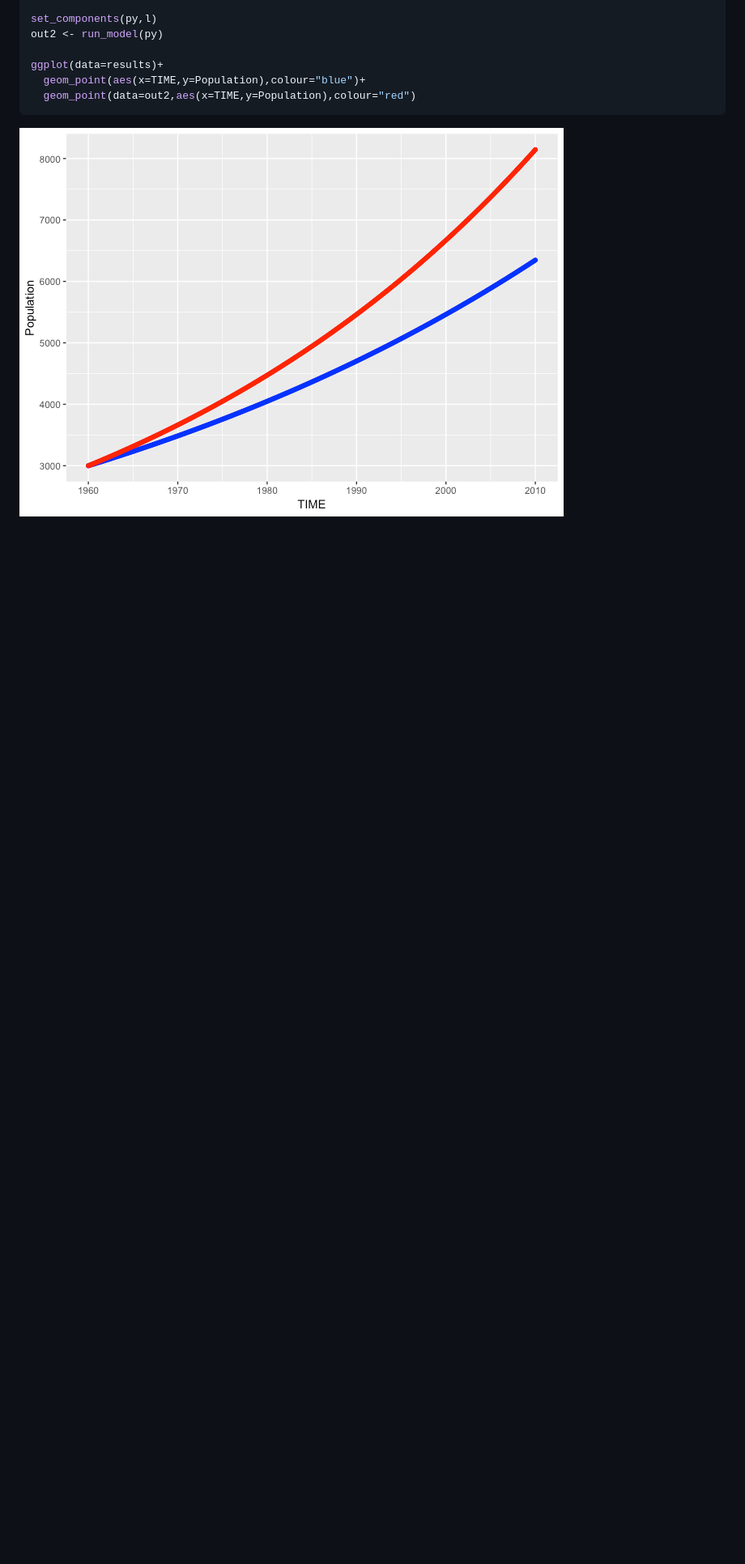
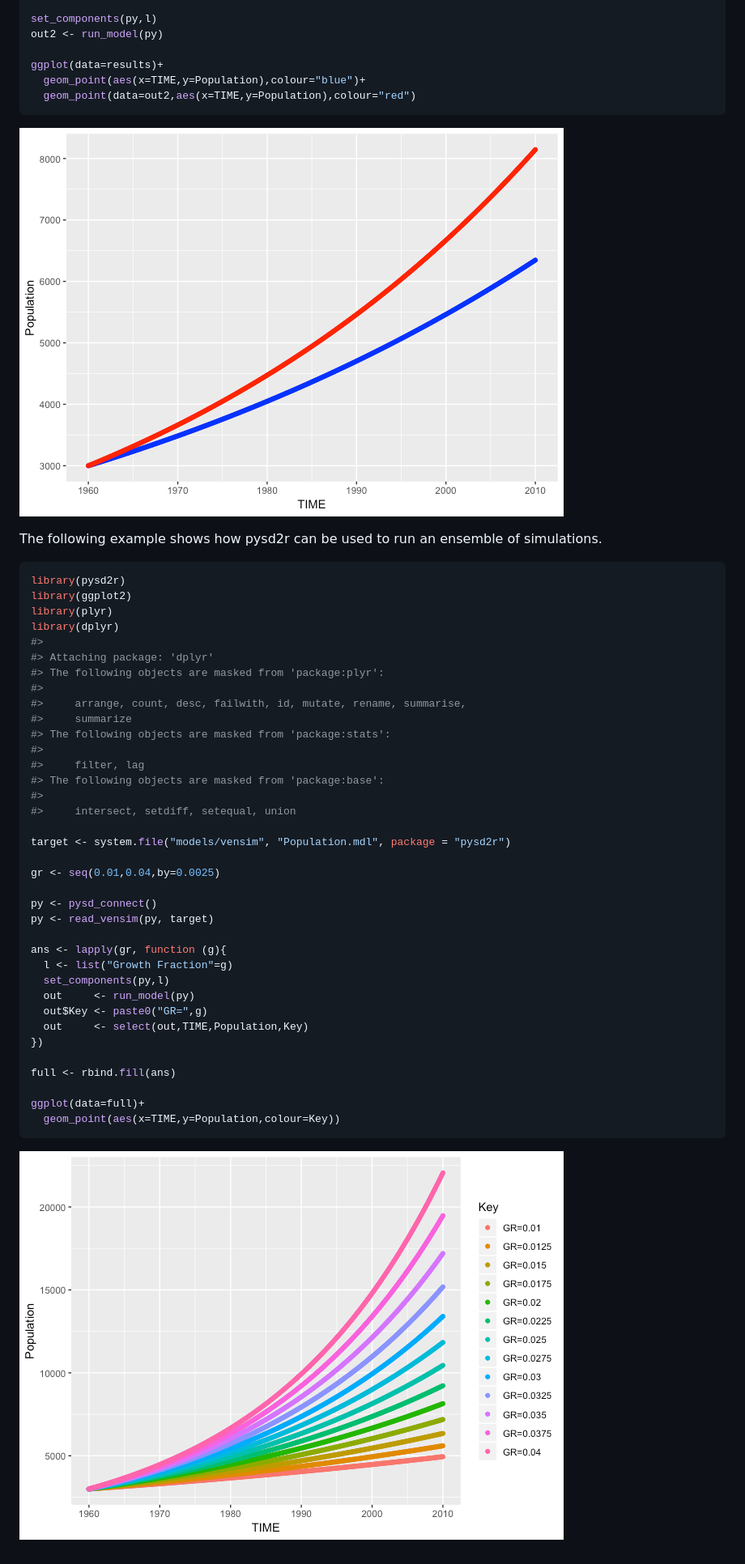
Before and after one commit to JimDuggan/pysd2r, a Markdown page: README.md, the part around the change printed below. Shown: that part at 81% size. GitHub-like rendering; pictures changed too: README-example1-1.png (added), README-example2-1.png (added); blank space fills up the shorter version.

Commit message:
Adding a second example.

````diff
--- a/README.md
+++ b/README.md
@@ -76,4 +76,47 @@ ggplot(data=results)+
   geom_point(data=out2,aes(x=TIME,y=Population),colour="red")
 ```
 
-![](README-example-1.png)
+![](README-example1-1.png)
+
+The following example shows how pysd2r can be used to run an ensemble of simulations.
+
+``` r
+library(pysd2r)
+library(ggplot2)
+library(plyr)
+library(dplyr)
+#>
+#> Attaching package: 'dplyr'
+#> The following objects are masked from 'package:plyr':
+#>
+#>     arrange, count, desc, failwith, id, mutate, rename, summarise,
+#>     summarize
+#> The following objects are masked from 'package:stats':
+#>
+#>     filter, lag
+#> The following objects are masked from 'package:base':
+#>
+#>     intersect, setdiff, setequal, union
+
+target <- system.file("models/vensim", "Population.mdl", package = "pysd2r")
+
+gr <- seq(0.01,0.04,by=0.0025)
+
+py <- pysd_connect()
+py <- read_vensim(py, target)
+
+ans <- lapply(gr, function (g){
+  l <- list("Growth Fraction"=g)
+  set_components(py,l)
+  out     <- run_model(py)
+  out$Key <- paste0("GR=",g)
+  out     <- select(out,TIME,Population,Key)
+})
+
+full <- rbind.fill(ans)
+
+ggplot(data=full)+
+  geom_point(aes(x=TIME,y=Population,colour=Key))
+```
+
+![](README-example2-1.png)
````
Also changed, not shown: other parts of README.md (+2 -2 lines), cran-comments.md (+1 -1 lines), 1 other file.
